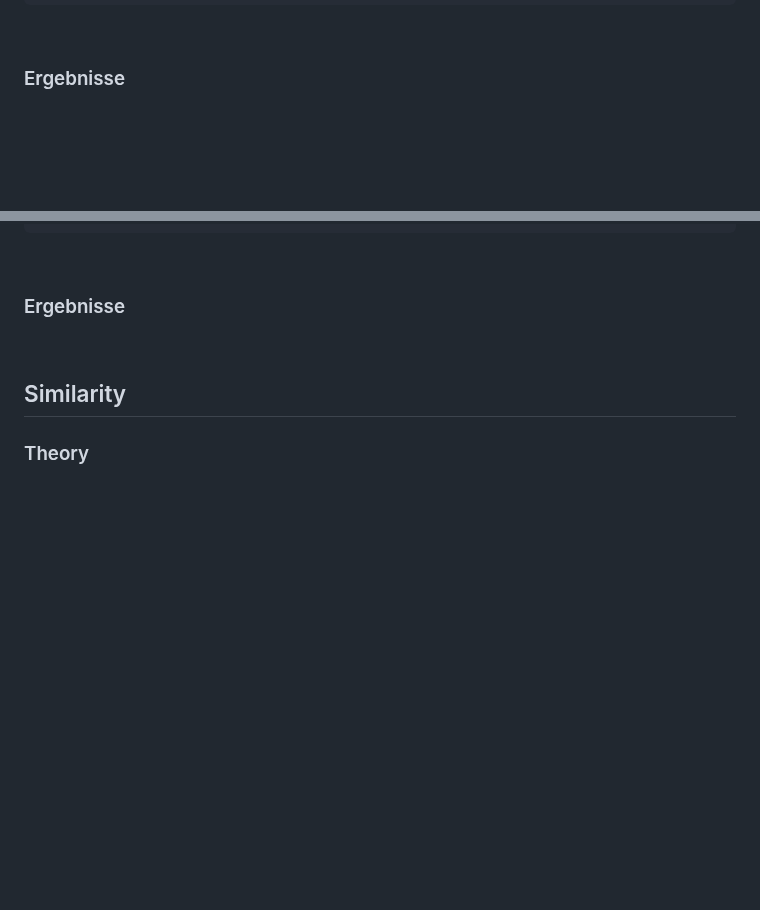
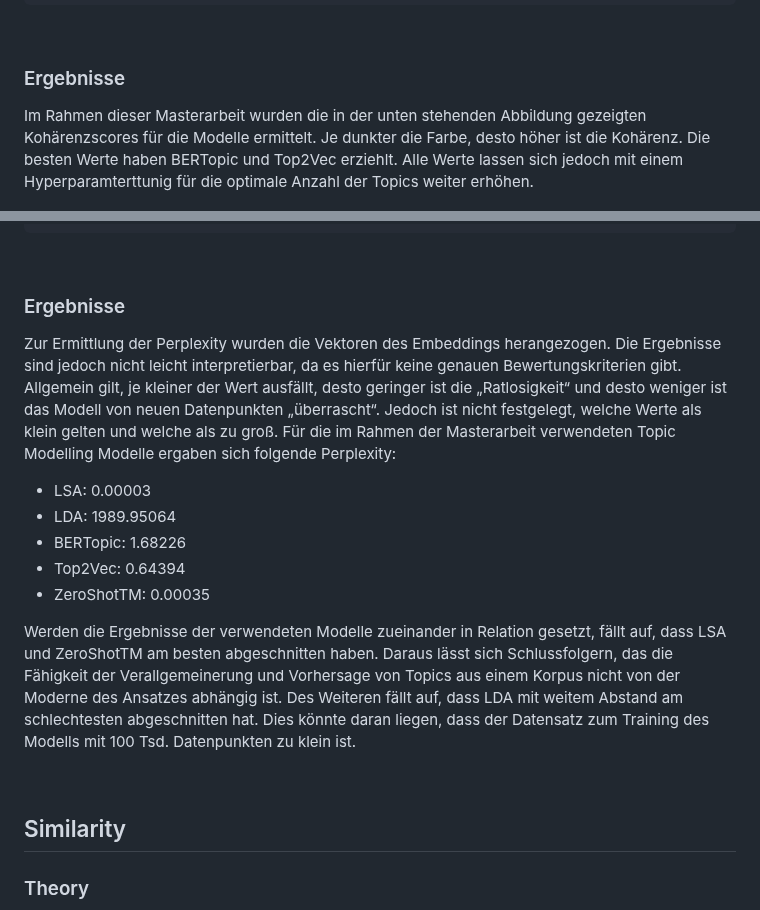
Before and after one commit to Sannui/Masterarbeit_Nuissl_Sandra, a Markdown page: Topic Modelling/README.md, 2 parts joined by grey strips. GitHub-like rendering; blank space fills up the shorter version.

```diff
--- a/Topic Modelling/README.md
+++ b/Topic Modelling/README.md
@@ -44,7 +44,7 @@ coherence_model = CoherenceCV(texts=token_list, topics=topics)
 <Br>
 
 ### Ergebnisse
-
+Im Rahmen dieser Masterarbeit wurden die in der unten stehenden Abbildung gezeigten Kohärenzscores für die Modelle ermittelt. Je dunkter die Farbe, desto höher ist die Kohärenz. Die besten Werte haben BERTopic und Top2Vec erziehlt. Alle Werte lassen sich jedoch mit einem Hyperparamterttunig für die optimale Anzahl der Topics weiter erhöhen.
 <p align="center">
   <img width="850" height="450" src="img/Coherence.png">
 </p>
@@ -78,6 +78,15 @@ perplexity = np.exp(log_perplexity)
 <Br>
 
 ### Ergebnisse
+Zur Ermittlung der Perplexity wurden die Vektoren des Embeddings herangezogen. Die Ergebnisse sind jedoch nicht leicht interpretierbar, da es hierfür keine genauen Bewertungskriterien gibt. Allgemein gilt, je kleiner der Wert ausfällt, desto geringer ist die „Ratlosigkeit“ und desto weniger ist das Modell von neuen Datenpunkten „überrascht“. Jedoch ist nicht festgelegt, welche Werte als klein gelten und welche als zu groß. Für die im Rahmen der Masterarbeit verwendeten Topic Modelling Modelle ergaben sich folgende Perplexity:
+
+- LSA:				        0.00003
+- LDA:				     1989.95064
+- BERTopic:			      1.68226
+- Top2Vec:			      0.64394
+- ZeroShotTM:		      0.00035
+
+Werden die Ergebnisse der verwendeten Modelle zueinander in Relation gesetzt, fällt auf, dass LSA und ZeroShotTM am besten abgeschnitten haben. Daraus lässt sich Schlussfolgern, das die Fähigkeit der Verallgemeinerung und Vorhersage von Topics aus einem Korpus nicht von der Moderne des Ansatzes abhängig ist. Des Weiteren fällt auf, dass LDA mit weitem Abstand am schlechtesten abgeschnitten hat. Dies könnte daran liegen, dass der Datensatz zum Training des Modells mit 100 Tsd. Datenpunkten zu klein ist.
 
 
 <Br>
```
